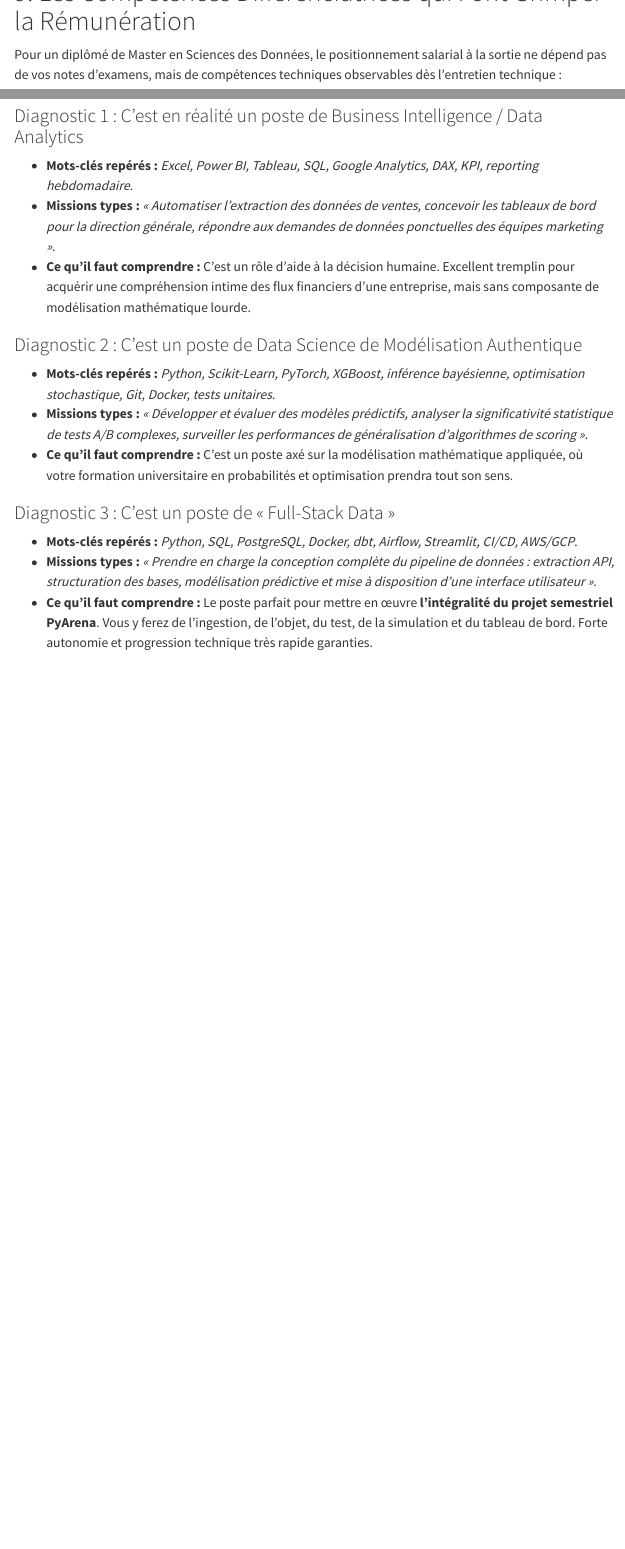
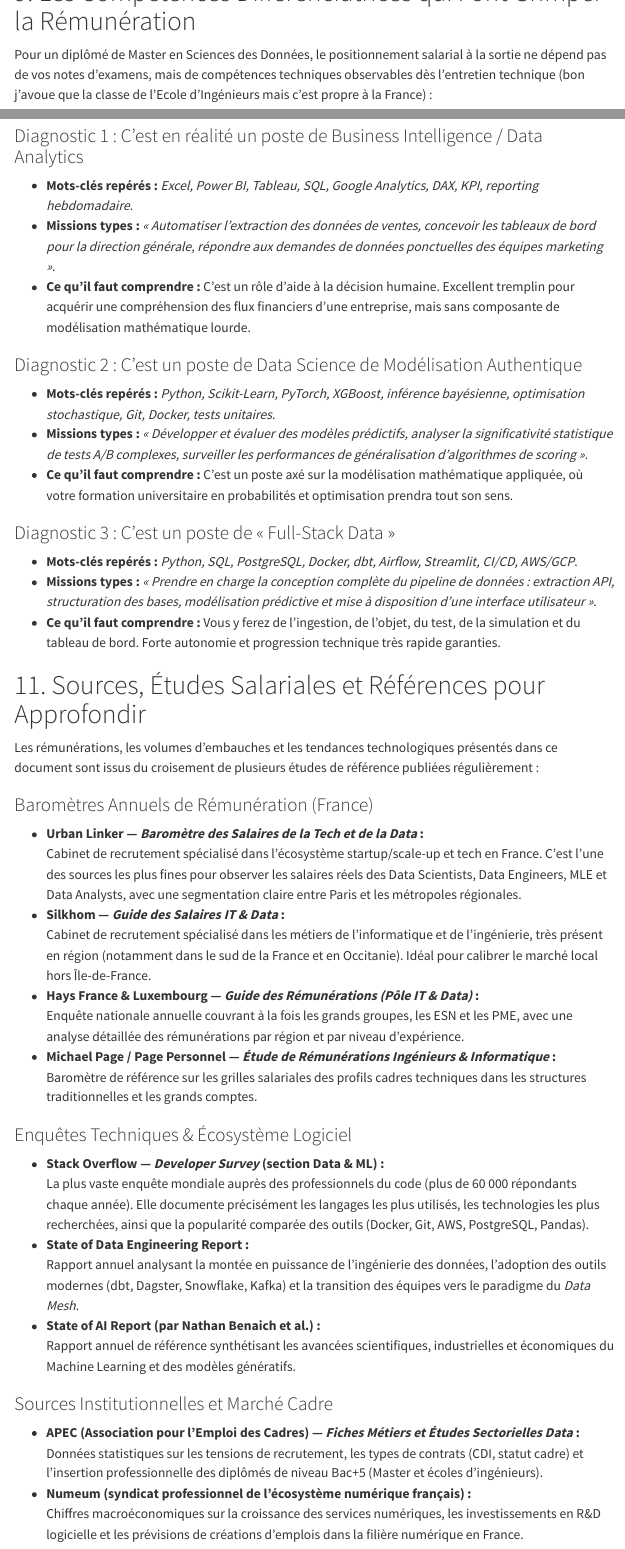
Before and after one commit to bbensaid30/HAX_dev_provisoire, a Quarto document (Metiers_Data/fiche_metiers.qmd): the page in a window 1100 px wide, from 10330 px down before the commit and from 10300 px down after it, so that both start at the same text, and a second part further down, joined at a grey line. Rendered offline with R 4.5, knitr and Pandoc in place of Quarto, with nearby package versions; menus at the side of the page are left out; long lines of code are wrapped.

Commit message:
update website

```diff
--- a/Metiers_Data/fiche_metiers.qmd
+++ b/Metiers_Data/fiche_metiers.qmd
@@ -262,7 +262,7 @@ Les profils de **Data Engineer** et de **Machine Learning Engineer** bénéficie
 
 # 9. Les Compétences Différenciatrices qui Font Grimper la Rémunération
 
-Pour un diplômé de Master en Sciences des Données, le positionnement salarial à la sortie ne dépend pas de vos notes d'examens, mais de compétences techniques observables dès l'entretien technique :
+Pour un diplômé de Master en Sciences des Données, le positionnement salarial à la sortie ne dépend pas de vos notes d'examens, mais de compétences techniques observables dès l'entretien technique (bon j'avoue que la classe de l'Ecole d'Ingénieurs mais c'est propre à la France) :
 
 1. **La discipline de Génie Logiciel :** Présenter un projet GitHub personnel structuré (`pyproject.toml`), testé unitairement (`pytest`), audité par un linter (`ruff`) et doté d'une intégration continue vous positionne immédiatement dans le décile supérieur des candidats juniors.
 2. **La maîtrise du SQL analytique avancé :** Maîtriser sans hésiter les jointures complexes, les sous-requêtes corrélées et les fonctions de fenêtrage (`OVER (PARTITION BY ... ORDER BY ...)`).
@@ -279,7 +279,7 @@ Ne vous fiez jamais au seul titre d'une annonce. Examinez scrupuleusement la rub
 
 * **Mots-clés repérés :** *Excel, Power BI, Tableau, SQL, Google Analytics, DAX, KPI, reporting hebdomadaire*.
 * **Missions types :** *« Automatiser l'extraction des données de ventes, concevoir les tableaux de bord pour la direction générale, répondre aux demandes de données ponctuelles des équipes marketing »*.
-* **Ce qu'il faut comprendre :** C'est un rôle d'aide à la décision humaine. Excellent tremplin pour acquérir une compréhension intime des flux financiers d'une entreprise, mais sans composante de modélisation mathématique lourde.
+* **Ce qu'il faut comprendre :** C'est un rôle d'aide à la décision humaine. Excellent tremplin pour acquérir une compréhension des flux financiers d'une entreprise, mais sans composante de modélisation mathématique lourde.
 
 ### Diagnostic 2 : C'est un poste de Data Science de Modélisation Authentique
 
@@ -291,4 +291,35 @@ Ne vous fiez jamais au seul titre d'une annonce. Examinez scrupuleusement la rub
 
 * **Mots-clés repérés :** *Python, SQL, PostgreSQL, Docker, dbt, Airflow, Streamlit, CI/CD, AWS/GCP*.
 * **Missions types :** *« Prendre en charge la conception complète du pipeline de données : extraction API, structuration des bases, modélisation prédictive et mise à disposition d'une interface utilisateur »*.
-* **Ce qu'il faut comprendre :** Le poste parfait pour mettre en œuvre **l'intégralité du projet semestriel PyArena**. Vous y ferez de l'ingestion, de l'objet, du test, de la simulation et du tableau de bord. Forte autonomie et progression technique très rapide garanties.
+* **Ce qu'il faut comprendre :** Vous y ferez de l'ingestion, de l'objet, du test, de la simulation et du tableau de bord. Forte autonomie et progression technique très rapide garanties.
+
+# 11. Sources, Études Salariales et Références pour Approfondir
+
+Les rémunérations, les volumes d'embauches et les tendances technologiques présentés dans ce document sont issus du croisement de plusieurs études de référence publiées régulièrement :
+
+### Baromètres Annuels de Rémunération (France)
+
+* **Urban Linker — *Baromètre des Salaires de la Tech et de la Data* :**
+  Cabinet de recrutement spécialisé dans l'écosystème startup/scale-up et tech en France. C'est l'une des sources les plus fines pour observer les salaires réels des Data Scientists, Data Engineers, MLE et Data Analysts, avec une segmentation claire entre Paris et les métropoles régionales.
+* **Silkhom — *Guide des Salaires IT & Data* :**
+  Cabinet de recrutement spécialisé dans les métiers de l'informatique et de l'ingénierie, très présent en région (notamment dans le sud de la France et en Occitanie). Idéal pour calibrer le marché local hors Île-de-France.
+* **Hays France & Luxembourg — *Guide des Rémunérations (Pôle IT & Data)* :**
+  Enquête nationale annuelle couvrant à la fois les grands groupes, les ESN et les PME, avec une analyse détaillée des rémunérations par région et par niveau d'expérience.
+* **Michael Page / Page Personnel — *Étude de Rémunérations Ingénieurs & Informatique* :**
+  Baromètre de référence sur les grilles salariales des profils cadres techniques dans les structures traditionnelles et les grands comptes.
+
+### Enquêtes Techniques & Écosystème Logiciel
+
+* **Stack Overflow — *Developer Survey* (section Data & ML) :**
+  La plus vaste enquête mondiale auprès des professionnels du code (plus de 60 000 répondants chaque année). Elle documente précisément les langages les plus utilisés, les technologies les plus recherchées, ainsi que la popularité comparée des outils (Docker, Git, AWS, PostgreSQL, Pandas).
+* **State of Data Engineering Report :**
+  Rapport annuel analysant la montée en puissance de l'ingénierie des données, l'adoption des outils modernes (dbt, Dagster, Snowflake, Kafka) et la transition des équipes vers le paradigme du *Data Mesh*.
+* **State of AI Report (par Nathan Benaich et al.) :**
+  Rapport annuel de référence synthétisant les avancées scientifiques, industrielles et économiques du Machine Learning et des modèles génératifs.
+
+### Sources Institutionnelles et Marché Cadre
+
+* **APEC (Association pour l'Emploi des Cadres) — *Fiches Métiers et Études Sectorielles Data* :**
+  Données statistiques sur les tensions de recrutement, les types de contrats (CDI, statut cadre) et l'insertion professionnelle des diplômés de niveau Bac+5 (Master et écoles d'ingénieurs).
+* **Numeum (syndicat professionnel de l'écosystème numérique français) :**
+  Chiffres macroéconomiques sur la croissance des services numériques, les investissements en R&D logicielle et les prévisions de créations d'emplois dans la filière numérique en France.
--- a/_quarto.yml
+++ b/_quarto.yml
@@ -14,6 +14,7 @@ project:
     - TP_POO/enonce_poo.qmd
     - TP_Test/enonce_test.qmd
     - TP_IO/enonce_io.qmd
+    - Metiers_Data/fiche_metiers.qmd
     # Les fichiers de correction ne sont pas mentionnés ici
 
 website:
@@ -44,8 +45,10 @@ website:
             text: "Exceptions et Tests unitaires"
           - href: TP_IO/enonce_io.qmd
             text: "HTTP et Données"
-      - text: "Installations"
+      - text: "Autres"
         menu:
+          - href: Metiers_Data/fiche_metiers.qmd
+            text: "Métiers autour de la Data"
           - href: installation_wsl.qmd
             text: "Guide WSL"
 
```
Also changed, not shown: index.qmd (+6 -0 lines), docs/search.json, Metiers_Data/fiche_metiers.qmd (4 more changed lines), 14 other files.
